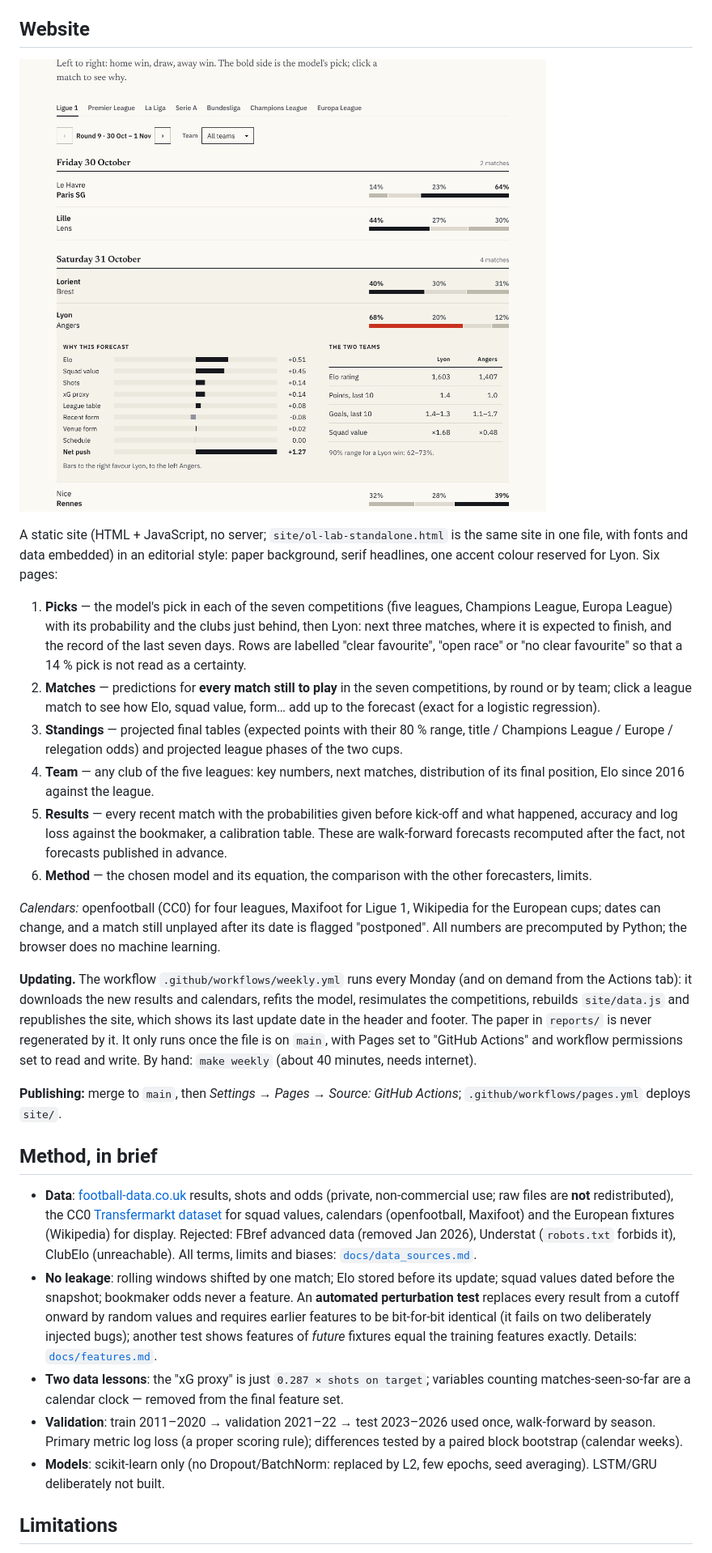
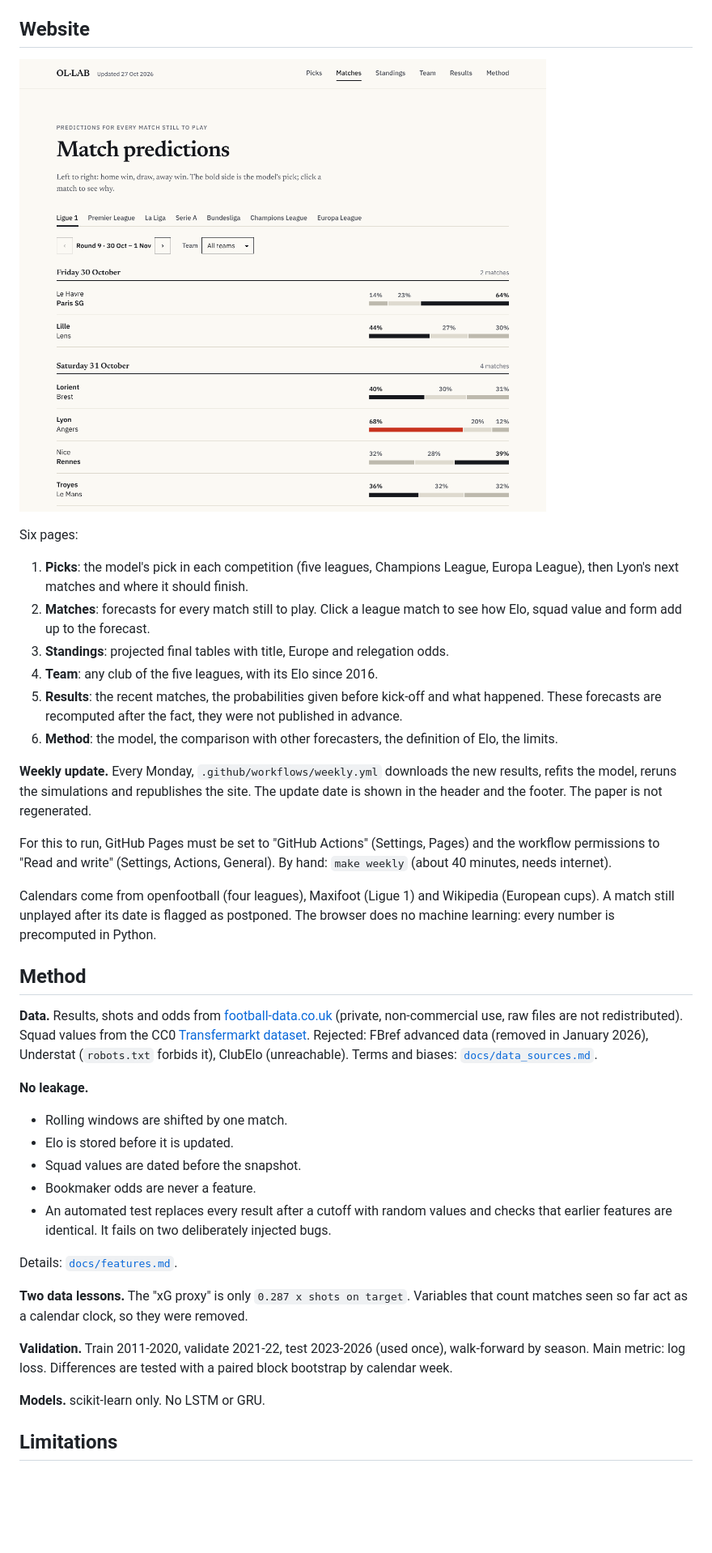
Before and after one commit to lacostetheo/ML-PREDICTION-OLYMPIQUE-LYONNAIS, a Markdown page: README.md, the part around the change printed below. Shown: that part at 81% size. GitHub-like rendering; pictures changed too: reports/figures/site_matches.png; blank space fills up the shorter version.

```diff
--- a/README.md
+++ b/README.md
@@ -83,28 +107,40 @@ European slots are assumptions (`configs/leagues.json`). OL also plays the **Eur
 
 ![Match predictions](reports/figures/site_matches.png)
 
-A static site (HTML + JavaScript, no server; `site/ol-lab-standalone.html` is the same site in one file, with fonts and data embedded) in an editorial style: paper background, serif headlines, one accent colour reserved for Lyon. Six pages:
+Six pages:
 
-1. **Picks** — the model's pick in each of the seven competitions (five leagues, Champions League, Europa League) with its probability and the clubs just behind, then Lyon: next three matches, where it is expected to finish, and the record of the last seven days. Rows are labelled "clear favourite", "open race" or "no clear favourite" so that a 14 % pick is not read as a certainty.
-2. **Matches** — predictions for **every match still to play** in the seven competitions, by round or by team; click a league match to see how Elo, squad value, form… add up to the forecast (exact for a logistic regression).
-3. **Standings** — projected final tables (expected points with their 80 % range, title / Champions League / Europe / relegation odds) and projected league phases of the two cups.
-4. **Team** — any club of the five leagues: key numbers, next matches, distribution of its final position, Elo since 2016 against the league.
-5. **Results** — every recent match with the probabilities given before kick-off and what happened, accuracy and log loss against the bookmaker, a calibration table. These are walk-forward forecasts recomputed after the fact, not forecasts published in advance.
-6. **Method** — the chosen model and its equation, the comparison with the other forecasters, limits.
+1. **Picks**: the model's pick in each competition (five leagues, Champions League, Europa League), then Lyon's next matches and where it should finish.
+2. **Matches**: forecasts for every match still to play. Click a league match to see how Elo, squad value and form add up to the forecast.
+3. **Standings**: projected final tables with title, Europe and relegation odds.
+4. **Team**: any club of the five leagues, with its Elo since 2016.
+5. **Results**: the recent matches, the probabilities given before kick-off and what happened. These forecasts are recomputed after the fact, they were not published in advance.
+6. **Method**: the model, the comparison with other forecasters, the definition of Elo, the limits.
 
-*Calendars:* openfootball (CC0) for four leagues, Maxifoot for Ligue 1, Wikipedia for the European cups; dates can change, and a match still unplayed after its date is flagged "postponed". All numbers are precomputed by Python; the browser does no machine learning.
+**Weekly update.** Every Monday, `.github/workflows/weekly.yml` downloads the new results, refits the model, reruns the simulations and republishes the site. The update date is shown in the header and the footer. The paper is not regenerated.
 
-**Updating.** The workflow `.github/workflows/weekly.yml` runs every Monday (and on demand from the Actions tab): it downloads the new results and calendars, refits the model, resimulates the competitions, rebuilds `site/data.js` and republishes the site, which shows its last update date in the header and footer. The paper in `reports/` is never regenerated by it. It only runs once the file is on `main`, with Pages set to "GitHub Actions" and workflow permissions set to read and write. By hand: `make weekly` (about 40 minutes, needs internet).
+For this to run, GitHub Pages must be set to "GitHub Actions" (Settings, Pages) and the workflow permissions to "Read and write" (Settings, Actions, General). By hand: `make weekly` (about 40 minutes, needs internet).
 
-**Publishing:** merge to `main`, then *Settings → Pages → Source: GitHub Actions*; `.github/workflows/pages.yml` deploys `site/`.
+Calendars come from openfootball (four leagues), Maxifoot (Ligue 1) and Wikipedia (European cups). A match still unplayed after its date is flagged as postponed. The browser does no machine learning: every number is precomputed in Python.
 
-## Method, in brief
+## Method
 
-- **Data**: [football-data.co.uk](https://football-data.co.uk/data.php) results, shots and odds (private, non-commercial use; raw files are **not** redistributed), the CC0 [Transfermarkt dataset](https://github.com/dcaribou/transfermarkt-datasets) for squad values, calendars (openfootball, Maxifoot) and the European fixtures (Wikipedia) for display. Rejected: FBref advanced data (removed Jan 2026), Understat (`robots.txt` forbids it), ClubElo (unreachable). All terms, limits and biases: [`docs/data_sources.md`](docs/data_sources.md).
-- **No leakage**: rolling windows shifted by one match; Elo stored before its update; squad values dated before the snapshot; bookmaker odds never a feature. An **automated perturbation test** replaces every result from a cutoff onward by random values and requires earlier features to be bit-for-bit identical (it fails on two deliberately injected bugs); another test shows features of *future* fixtures equal the training features exactly. Details: [`docs/features.md`](docs/features.md).
-- **Two data lessons**: the "xG proxy" is just `0.287 × shots on target`; variables counting matches-seen-so-far are a calendar clock — removed from the final feature set.
-- **Validation**: train 2011–2020 → validation 2021–22 → test 2023–2026 used once, walk-forward by season. Primary metric log loss (a proper scoring rule); differences tested by a paired block bootstrap (calendar weeks).
-- **Models**: scikit-learn only (no Dropout/BatchNorm: replaced by L2, few epochs, seed averaging). LSTM/GRU deliberately not built.
+**Data.** Results, shots and odds from [football-data.co.uk](https://football-data.co.uk/data.php) (private, non-commercial use, raw files are not redistributed). Squad values from the CC0 [Transfermarkt dataset](https://github.com/dcaribou/transfermarkt-datasets). Rejected: FBref advanced data (removed in January 2026), Understat (`robots.txt` forbids it), ClubElo (unreachable). Terms and biases: [`docs/data_sources.md`](docs/data_sources.md).
+
+**No leakage.**
+
+- Rolling windows are shifted by one match.
+- Elo is stored before it is updated.
+- Squad values are dated before the snapshot.
+- Bookmaker odds are never a feature.
+- An automated test replaces every result after a cutoff with random values and checks that earlier features are identical. It fails on two deliberately injected bugs.
+
+Details: [`docs/features.md`](docs/features.md).
+
+**Two data lessons.** The "xG proxy" is only `0.287 x shots on target`. Variables that count matches seen so far act as a calendar clock, so they were removed.
+
+**Validation.** Train 2011-2020, validate 2021-22, test 2023-2026 (used once), walk-forward by season. Main metric: log loss. Differences are tested with a paired block bootstrap by calendar week.
+
+**Models.** scikit-learn only. No LSTM or GRU.
 
 ## Limitations
 
```
Also changed, not shown: other parts of README.md (+101 -67 lines), reports/figures/site_picks.png.
